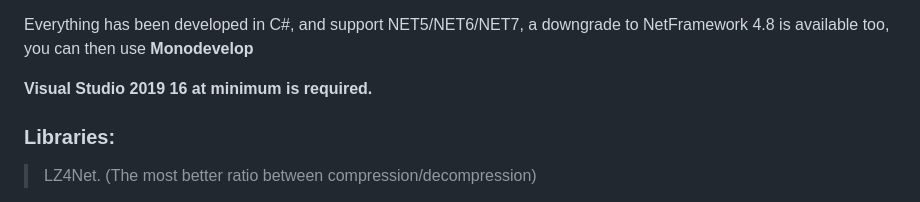
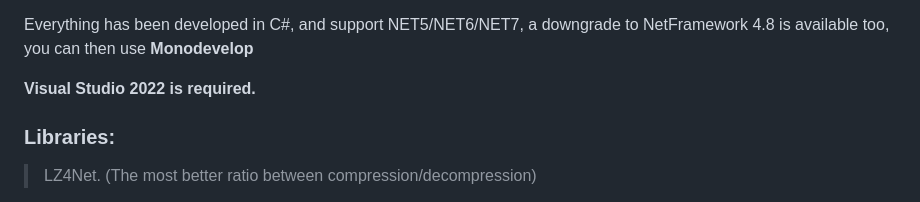
Before and after one commit to SeguraChain/SeguraChain, a Markdown page: README.md, the part around the change. GitHub-like rendering.

```diff
--- a/README.md
+++ b/README.md
@@ -22,7 +22,7 @@ Once the whitepaper is complete, I will make the translation of this one into en
 Everything has been developed in C#, and support NET5/NET6/NET7, a downgrade to NetFramework 4.8 is available too, you can then use
 **Monodevelop**
 
-<b>Visual Studio 2019 16 at minimum is required.</b>
+<b>Visual Studio 2022 is required.</b>
 
 
 <h3>Libraries:</h3>
```
